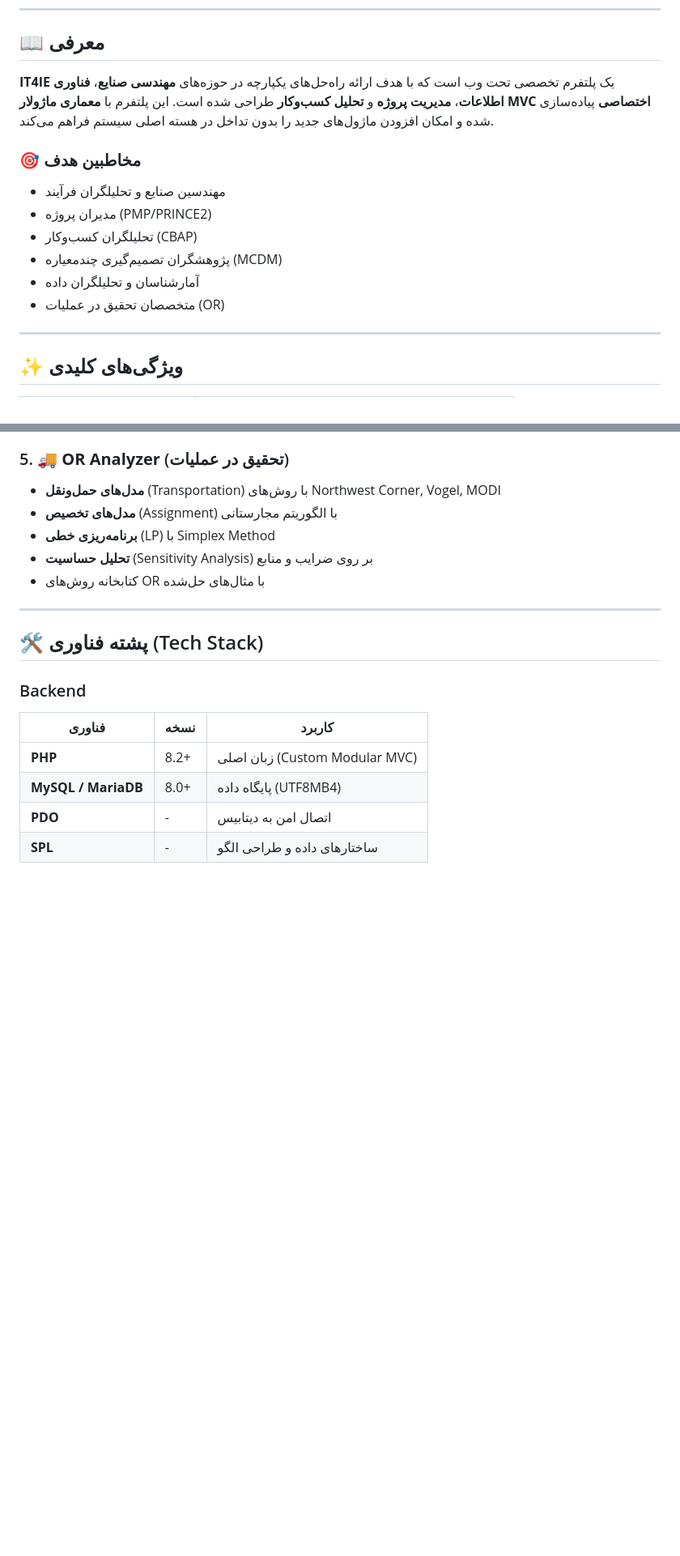
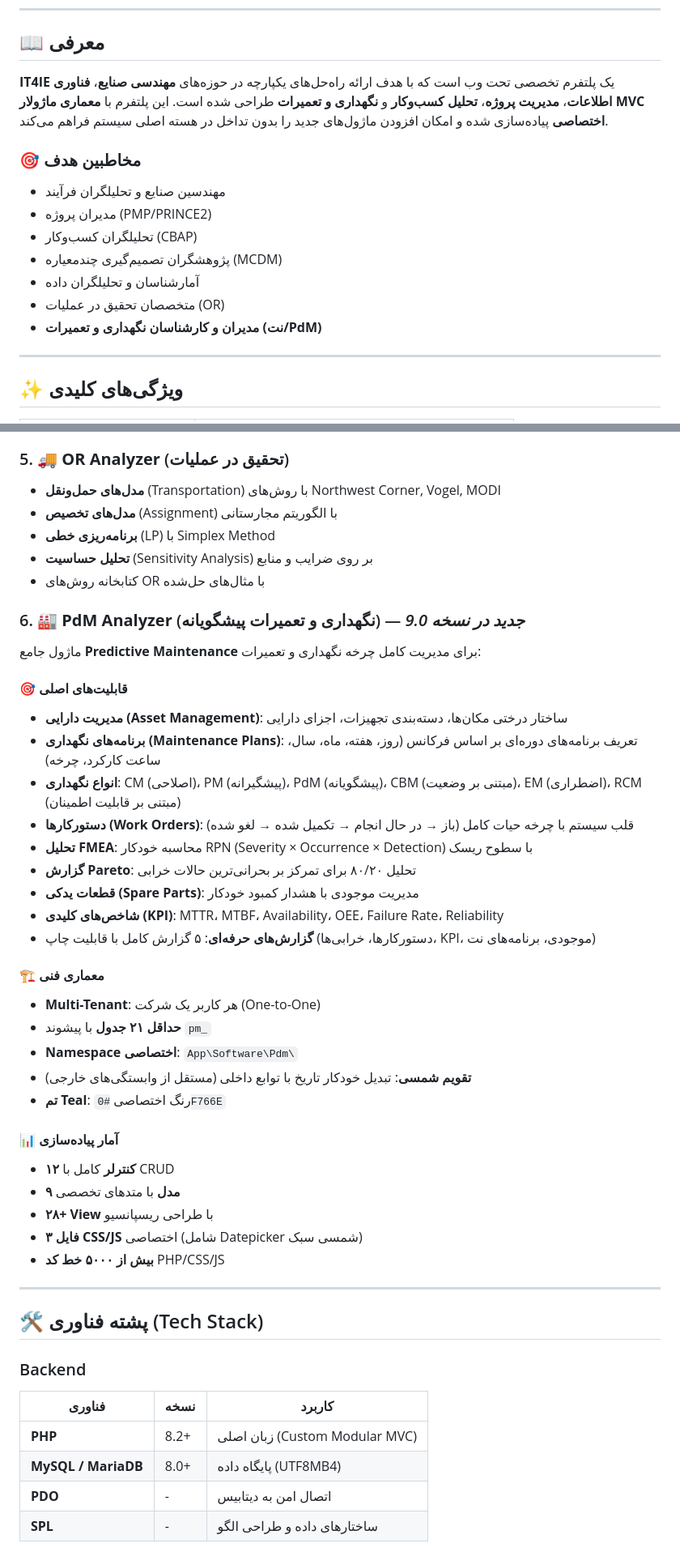
Before and after one commit to HamedRouhani/IT4IE, a Markdown page: README.md, 2 parts joined by grey strips. Shown at 81% size. Drawn GitHub-style; blank space fills up the shorter version.

Commit message:
Rev 11.1 - update README.md

```diff
--- a/README.md
+++ b/README.md
@@ -22,7 +22,7 @@
 
 ## 📖 معرفی
 
-**IT4IE** یک پلتفرم تخصصی تحت وب است که با هدف ارائه راه‌حل‌های یکپارچه در حوزه‌های **مهندسی صنایع**، **فناوری اطلاعات**، **مدیریت پروژه** و **تحلیل کسب‌وکار** طراحی شده است. این پلتفرم با **معماری ماژولار MVC اختصاصی** پیاده‌سازی شده و امکان افزودن ماژول‌های جدید را بدون تداخل در هسته اصلی سیستم فراهم می‌کند.
+**IT4IE** یک پلتفرم تخصصی تحت وب است که با هدف ارائه راه‌حل‌های یکپارچه در حوزه‌های **مهندسی صنایع**، **فناوری اطلاعات**، **مدیریت پروژه**، **تحلیل کسب‌وکار** و **نگهداری و تعمیرات** طراحی شده است. این پلتفرم با **معماری ماژولار MVC اختصاصی** پیاده‌سازی شده و امکان افزودن ماژول‌های جدید را بدون تداخل در هسته اصلی سیستم فراهم می‌کند.
 
 ### 🎯 مخاطبین هدف
 - مهندسین صنایع و تحلیلگران فرآیند
@@ -31,6 +31,7 @@
 - پژوهشگران تصمیم‌گیری چندمعیاره (MCDM)
 - آمارشناسان و تحلیلگران داده
 - متخصصان تحقیق در عملیات (OR)
+- **مدیران و کارشناسان نگهداری و تعمیرات (نت/PdM)**
 
 ---
 
@@ -90,6 +92,36 @@
 - **تحلیل حساسیت** (Sensitivity Analysis) بر روی ضرایب و منابع
 - کتابخانه روش‌های OR با مثال‌های حل‌شده
 
+### 6. 🏭 **PdM Analyzer** (نگهداری و تعمیرات پیشگویانه) — *جدید در نسخه 9.0*
+
+ماژول جامع **Predictive Maintenance** برای مدیریت کامل چرخه نگهداری و تعمیرات:
+
+#### 🎯 قابلیت‌های اصلی
+- **مدیریت دارایی (Asset Management)**: ساختار درختی مکان‌ها، دسته‌بندی تجهیزات، اجزای دارایی
+- **برنامه‌های نگهداری (Maintenance Plans)**: تعریف برنامه‌های دوره‌ای بر اساس فرکانس (روز، هفته، ماه، سال، ساعت کارکرد، چرخه)
+- **انواع نگهداری**: CM (اصلاحی)، PM (پیشگیرانه)، PdM (پیشگویانه)، CBM (مبتنی بر وضعیت)، EM (اضطراری)، RCM (مبتنی بر قابلیت اطمینان)
+- **دستورکارها (Work Orders)**: قلب سیستم با چرخه حیات کامل (باز → در حال انجام → تکمیل شده → لغو شده)
+- **تحلیل FMEA**: محاسبه خودکار RPN (Severity × Occurrence × Detection) با سطوح ریسک
+- **گزارش Pareto**: تحلیل ۸۰/۲۰ برای تمرکز بر بحرانی‌ترین حالات خرابی
+- **قطعات یدکی (Spare Parts)**: مدیریت موجودی با هشدار کمبود خودکار
+- **شاخص‌های کلیدی (KPI)**: MTTR، MTBF، Availability، OEE، Failure Rate، Reliability
+- **گزارش‌های حرفه‌ای**: ۵ گزارش کامل با قابلیت چاپ (دستورکارها، خرابی‌ها، KPI، موجودی، برنامه‌های نت)
+
+#### 🏗️ معماری فنی
+- **Multi-Tenant**: هر کاربر یک شرکت (One-to-One)
+- **حداقل ۲۱ جدول** با پیشوند `pm_`
+- **Namespace اختصاصی**: `App\Software\Pdm\`
+- **تقویم شمسی**: تبدیل خودکار تاریخ با توابع داخلی (مستقل از وابستگی‌های خارجی)
+- **تم Teal**: رنگ اختصاصی `#0F766E`
+
+#### 📊 آمار پیاده‌سازی
+- **۱۲ کنترلر** کامل با CRUD
+- **۹ مدل** با متدهای تخصصی
+- **۲۸+ View** با طراحی ریسپانسیو
+- **۳ فایل CSS/JS** اختصاصی (شامل Datepicker شمسی سبک)
+- **بیش از ۵۰۰۰ خط کد** PHP/CSS/JS
+
+
 ---
 
 ## 🛠️ پشته فناوری (Tech Stack)
```
Also changed, not shown: other parts of README.md (+1 -0 lines).
